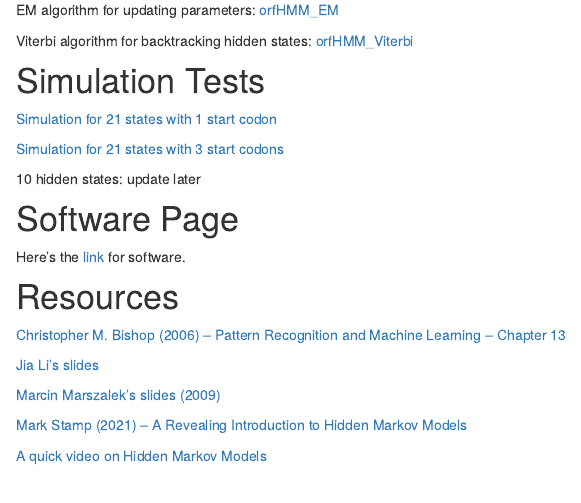
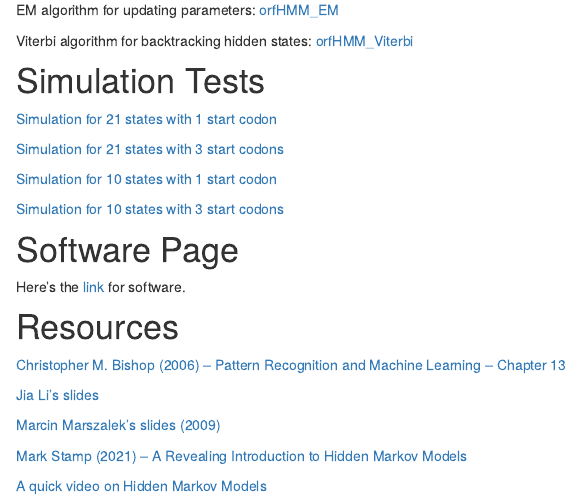
Before and after one commit to jiayuanz3/orfHMM, an R Markdown document (analysis/index.Rmd): the page in a window 1100 px wide, from 1370 px down. Rendered offline with R 4.5, knitr and Pandoc, with nearby package versions.

Commit message:
Publish the initial files for myproject

```diff
--- a/analysis/index.Rmd
+++ b/analysis/index.Rmd
@@ -50,7 +50,9 @@ Viterbi algorithm for backtracking hidden states: [orfHMM_Viterbi](assets/orfHMM
 
 [Simulation for 21 states with 3 start codons](assets/Simulation for 21 states with 3 start codons.html)
 
-10 hidden states: update later
+[Simulation for 10 states with 1 start codon](assets/Simulation for 10 states with 1 start codon.html)
+
+[Simulation for 10 states with 3 start codons](assets/Simulation for 10 states with 3 start codons.html)
 
 # Software Page
 Here's the [link](https://github.com/shimlab/orfHMM) for software.
```
